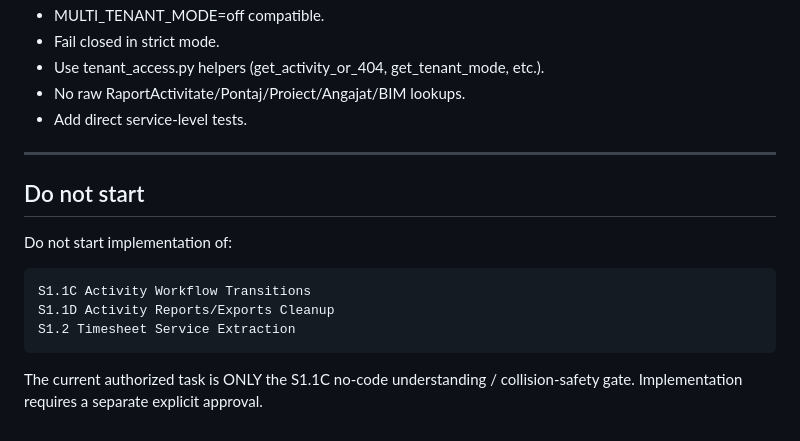
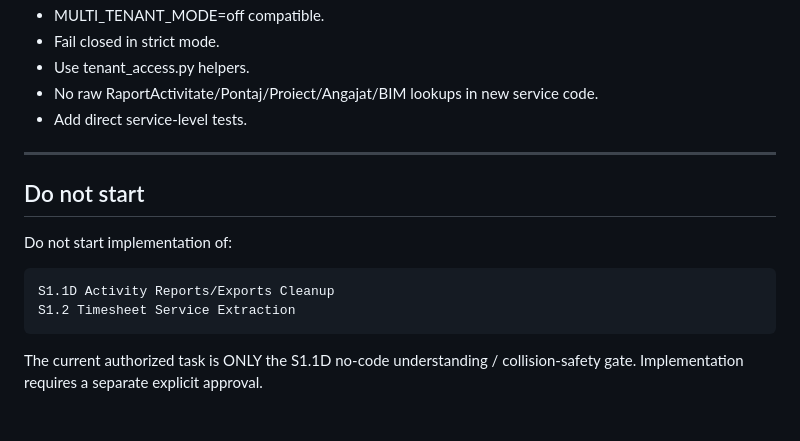
Before and after one commit to qzyk/workforce, a Markdown page: docs/ai/CURRENT_TASK.md, the part around one of its changes. GitHub-like rendering.

````diff
--- a/docs/ai/CURRENT_TASK.md
+++ b/docs/ai/CURRENT_TASK.md
@@ -96,7 +102,7 @@ When approved, S1.1C will extract the activity workflow-transition logic
 - MULTI_TENANT_MODE=off compatible.
 - Fail closed in strict mode.
-- Use tenant_access.py helpers (get_activity_or_404, get_tenant_mode, etc.).
-- No raw RaportActivitate/Pontaj/Proiect/Angajat/BIM lookups.
+- Use tenant_access.py helpers.
+- No raw RaportActivitate/Pontaj/Proiect/Angajat/BIM lookups in new service code.
 - Add direct service-level tests.
 
 ---
@@ -106,10 +112,9 @@ When approved, S1.1C will extract the activity workflow-transition logic
 Do not start implementation of:
 
 ```text
-S1.1C Activity Workflow Transitions
 S1.1D Activity Reports/Exports Cleanup
 S1.2 Timesheet Service Extraction
 ```
 
-The current authorized task is ONLY the S1.1C no-code understanding /
+The current authorized task is ONLY the S1.1D no-code understanding /
 collision-safety gate. Implementation requires a separate explicit approval.
````
Also changed, not shown: other parts of docs/ai/CURRENT_TASK.md (+42 -36 lines), docs/ai/PROJECT_STATE.md (+28 -25 lines).
